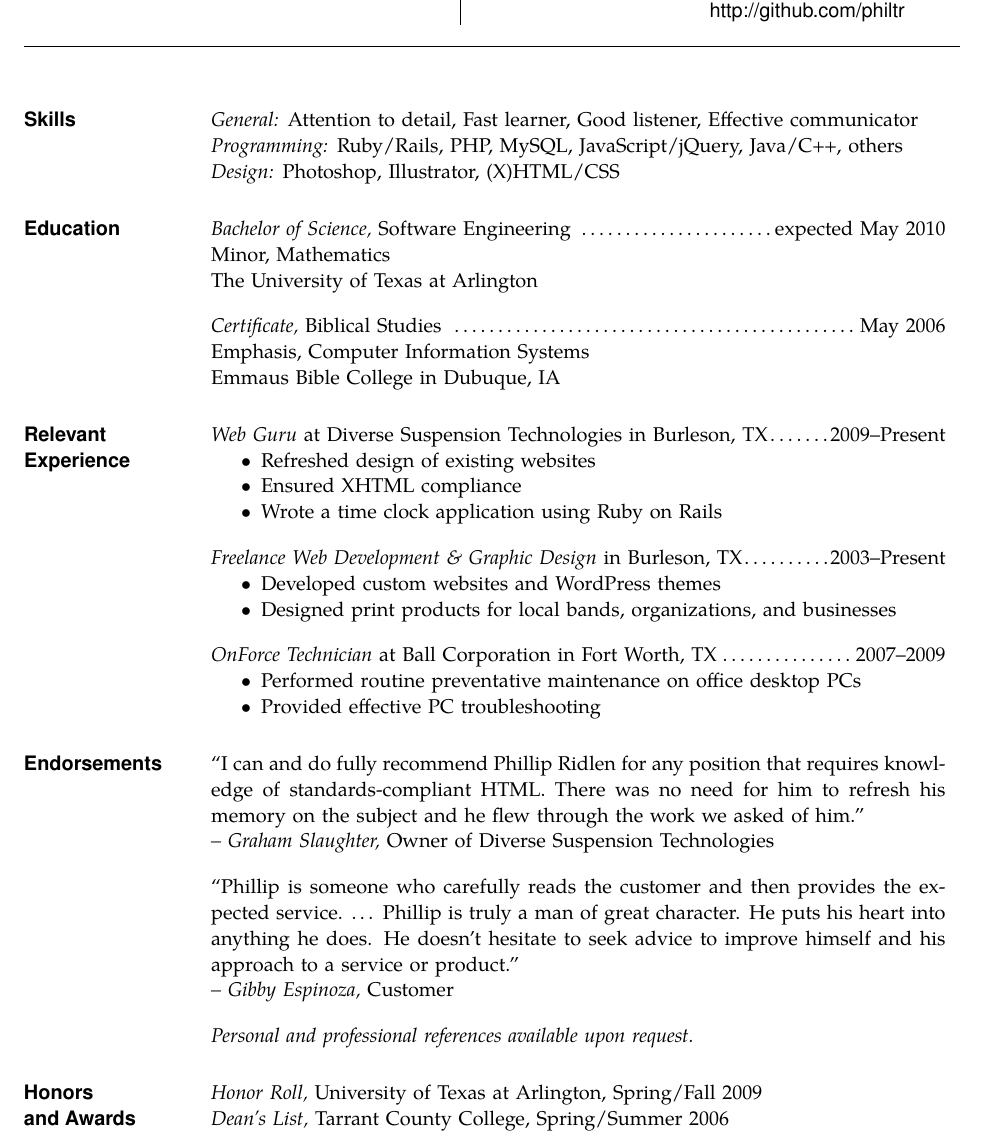
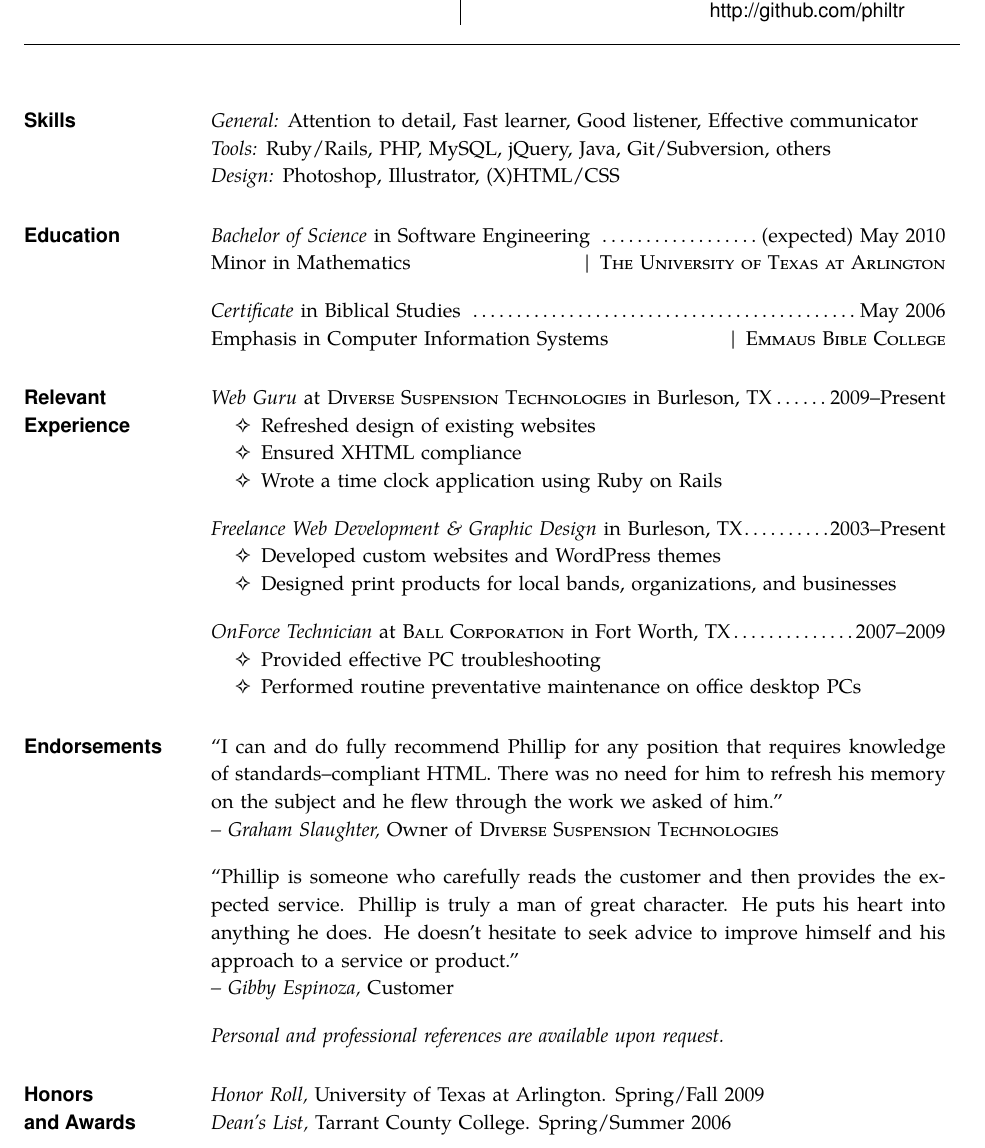
Before and after one commit to vfulco/resume-4, a LaTeX CV (phillip.ridlen.resume.tex): part of the page, cut so that both start at the same text. The pictures show the PDF file phillip.ridlen.resume.pdf that the author committed with the source.

Commit message:
tweak tweak tweakin'

```diff
--- a/phillip.ridlen.resume.tex
+++ b/phillip.ridlen.resume.tex
@@ -43,26 +46,25 @@
 \section{\textsf{Skills}}
 
                 \textit{General:} Attention to detail, Fast learner, Good listener, Effective communicator  \\
-                \textit{Programming:} Ruby/Rails, PHP, MySQL, JavaScript/jQuery, Java/C++, others           \\
-                \textit{Design:} Photoshop, Illustrator, (X)HTML/CSS
+                \textit{Tools:} Ruby/Rails, PHP, MySQL, jQuery, Java, Git/Subversion, others                \\
+                \textit{Design:} Photoshop, Illustrator, (X)HTML/CSS                                       %\\
                 % \textit{Miscellaneous:} Microsoft Office, Apple iWork, \LaTeX
 
 
 \section{\textsf{Education}}
 
-                \textit{Bachelor of Science,} Software Engineering \dotfill expected May 2010   \\
-								Minor, Mathematics                                                              \\
-                The University of Texas at Arlington
+                \textit{Bachelor of Science} in Software Engineering \dotfill (expected) May 2010   \\
+								Minor in Mathematics \hfill | \textsc{The University of Texas at Arlington}
 
-                \textit{Certificate,} Biblical Studies \dotfill May 2006  \\
-                Emphasis, Computer Information Systems                    \\
-                Emmaus Bible College in Dubuque, IA
+                \textit{Certificate} in Biblical Studies \dotfill May 2006  \\
+                Emphasis in Computer Information Systems \hfill | \textsc{Emmaus Bible College}
+
 
 
 \section{\textsf{Relevant \\ Experience}}
 
                 \textit{Web Guru}
-                 at Diverse Suspension Technologies in Burleson, TX\dotfill 2009--Present
+                 at \textsc{Diverse Suspension Technologies} in Burleson, TX\dotfill 2009--Present
                  \begin{itemize} \itemsep -2pt %reduce space between items
                    \item Refreshed design of existing websites
                    \item Ensured XHTML compliance
@@ -77,33 +79,33 @@
                 \end{itemize}
 
                 \textit{OnForce Technician}
-                at Ball Corporation in Fort Worth, TX\dotfill 2007--2009
+                at \textsc{Ball Corporation} in Fort Worth, TX\dotfill 2007--2009
                 \begin{itemize} \itemsep -2pt %reduce space between items
+                  \item Provided effective PC troubleshooting
                   \item Performed routine preventative maintenance on office desktop PCs
-                  \item Provided effective PC troubleshooting
                 \end{itemize}
 
 
 \section{\textsf{Endorsements}}
 
-                ``I can and do fully recommend Phillip Ridlen for any position that requires
-                knowledge of standards-compliant HTML. There was no need for him to refresh his
+                ``I can and do fully recommend Phillip for any position that requires
+                knowledge of standards--compliant HTML. There was no need for him to refresh his
                 memory on the subject and he flew through the work we asked of him.''             \\
-                \textit{-- Graham Slaughter,} Owner of Diverse Suspension Technologies
+                \textit{-- Graham Slaughter,} Owner of \textsc{Diverse Suspension Technologies}
 
                 ``Phillip is someone who carefully reads the customer and then
-                provides the expected service. \ldots \ Phillip is truly a man of great character.
+                provides the expected service. Phillip is truly a man of great character.
                 He puts his heart into anything he does. He doesn't hesitate to seek advice
                 to improve himself and his approach to a service or product.''                    \\
                 \textit{-- Gibby Espinoza,} Customer
 
-                \textit{Personal and professional references available upon request.}
+                \textit{Personal and professional references are available upon request.}
 
 
 \section{\textsf{Honors \\and Awards}}
 
-                \textit{Honor Roll,} University of Texas at Arlington, Spring/Fall 2009 \\
-                \textit{Dean's List,} Tarrant County College, Spring/Summer 2006
+                \textit{Honor Roll,} University of Texas at Arlington. Spring/Fall 2009 \\
+                \textit{Dean's List,} Tarrant County College. Spring/Summer 2006
 
 \end{resume}
 \end{document}
```
Also changed, not shown: phillip.ridlen.resume.pdf, phillip.ridlen.resume.tex (5 more changed lines).
